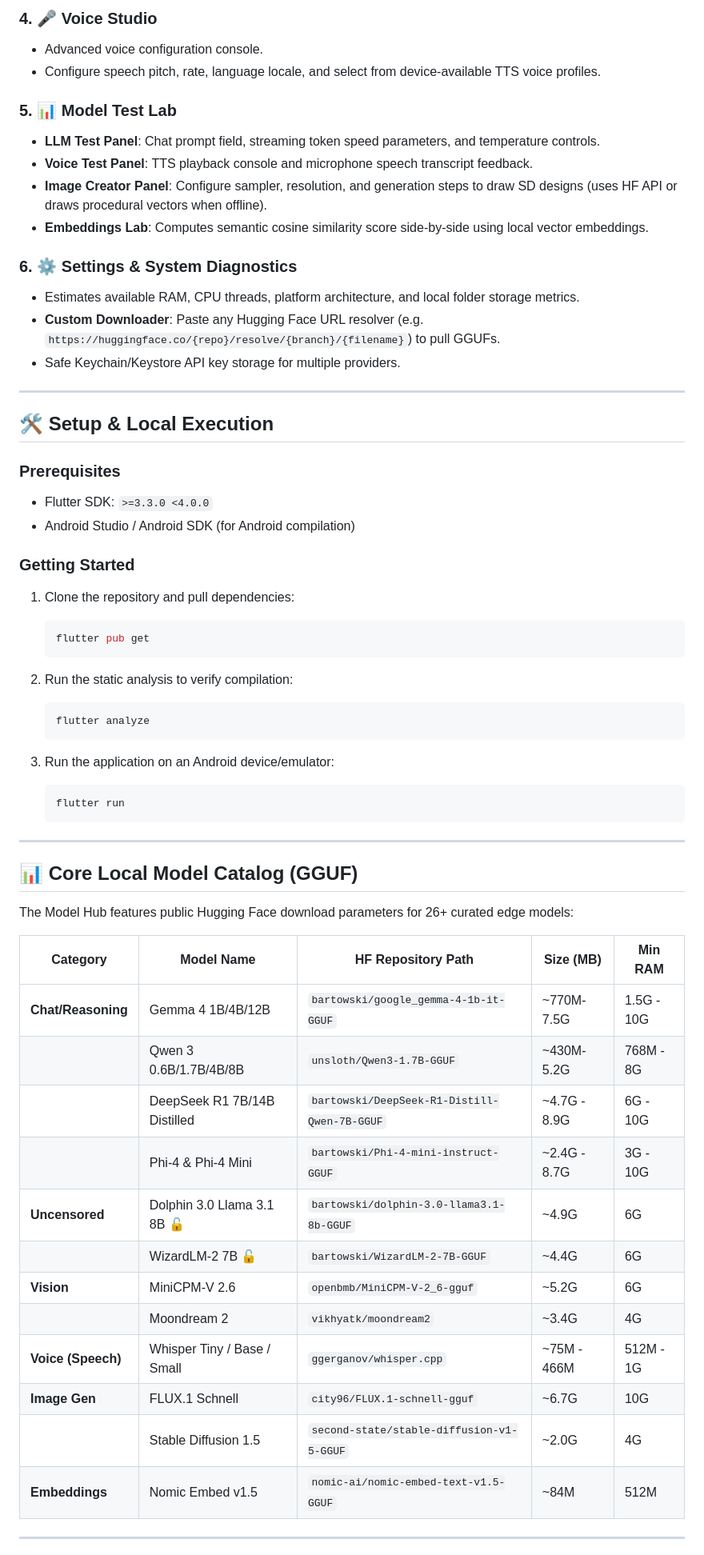
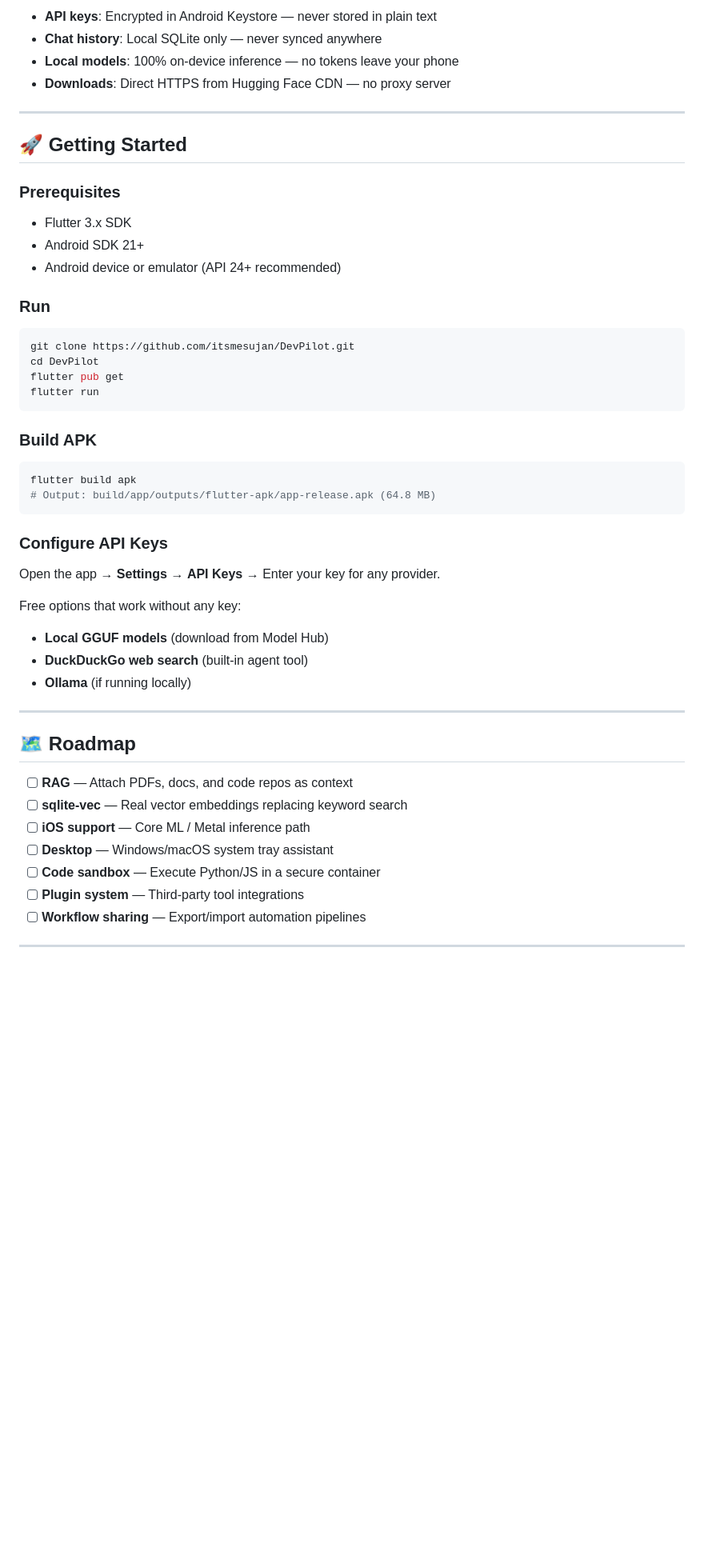
Before and after one commit to itsmesujan/DevPilot, a Markdown page: README.md, the part around one of its changes. Shown at 80% size. Rendered like a GitHub page; blank space fills up the shorter version.

Commit message:
docs: complete README rewrite with full project vision, architecture, and feature documentation

````diff
--- a/README.md
+++ b/README.md
@@ -82,63 +129,50 @@ lib/
-### 4. 🎤 Voice Studio
-*   Advanced voice configuration console.
-*   Configure speech pitch, rate, language locale, and select from device-available TTS voice profiles.
-
-### 5. 📊 Model Test Lab
-*   **LLM Test Panel**: Chat prompt field, streaming token speed parameters, and temperature controls.
-*   **Voice Test Panel**: TTS playback console and microphone speech transcript feedback.
-*   **Image Creator Panel**: Configure sampler, resolution, and generation steps to draw SD designs (uses HF API or draws procedural vectors when offline).
-*   **Embeddings Lab**: Computes semantic cosine similarity score side-by-side using local vector embeddings.
-
-### 6. ⚙️ Settings & System Diagnostics
-*   Estimates available RAM, CPU threads, platform architecture, and local folder storage metrics.
-*   **Custom Downloader**: Paste any Hugging Face URL resolver (e.g. `https://huggingface.co/{repo}/resolve/{branch}/{filename}`) to pull GGUFs.
-*   Safe Keychain/Keystore API key storage for multiple providers.
+- **API keys**: Encrypted in Android Keystore — never stored in plain text
+- **Chat history**: Local SQLite only — never synced anywhere
+- **Local models**: 100% on-device inference — no tokens leave your phone
+- **Downloads**: Direct HTTPS from Hugging Face CDN — no proxy server
 
 ---
 
-## 🛠️ Setup & Local Execution
+## 🚀 Getting Started
 
 ### Prerequisites
-*   Flutter SDK: `>=3.3.0 <4.0.0`
-*   Android Studio / Android SDK (for Android compilation)
+- Flutter 3.x SDK
+- Android SDK 21+
+- Android device or emulator (API 24+ recommended)
 
-### Getting Started
+### Run
+```bash
+git clone https://github.com/itsmesujan/DevPilot.git
+cd DevPilot
+flutter pub get
+flutter run
+```
 
-1.  Clone the repository and pull dependencies:
-    ```bash
-    flutter pub get
-    ```
+### Build APK
+```bash
+flutter build apk
+# Output: build/app/outputs/flutter-apk/app-release.apk (64.8 MB)
+```
 
-2.  Run the static analysis to verify compilation:
-    ```bash
-    flutter analyze
-    ```
+### Configure API Keys
+Open the app → **Settings** → **API Keys** → Enter your key for any provider.
 
-3.  Run the application on an Android device/emulator:
-    ```bash
-    flutter run
-    ```
+Free options that work without any key:
+- **Local GGUF models** (download from Model Hub)
+- **DuckDuckGo web search** (built-in agent tool)
+- **Ollama** (if running locally)
 
 ---
 
-## 📊 Core Local Model Catalog (GGUF)
+## 🗺️ Roadmap
 
-The Model Hub features public Hugging Face download parameters for 26+ curated edge models:
-
-| Category | Model Name | HF Repository Path | Size (MB) | Min RAM |
-|---|---|---|---|---|
-| **Chat/Reasoning** | Gemma 4 1B/4B/12B | `bartowski/google_gemma-4-1b-it-GGUF` | ~770M-7.5G | 1.5G - 10G |
-| | Qwen 3 0.6B/1.7B/4B/8B | `unsloth/Qwen3-1.7B-GGUF` | ~430M-5.2G | 768M - 8G |
-| | DeepSeek R1 7B/14B Distilled | `bartowski/DeepSeek-R1-Distill-Qwen-7B-GGUF` | ~4.7G - 8.9G | 6G - 10G |
-| | Phi-4 & Phi-4 Mini | `bartowski/Phi-4-mini-instruct-GGUF` | ~2.4G - 8.7G | 3G - 10G |
-| **Uncensored** | Dolphin 3.0 Llama 3.1 8B 🔓 | `bartowski/dolphin-3.0-llama3.1-8b-GGUF` | ~4.9G | 6G |
-| | WizardLM-2 7B 🔓 | `bartowski/WizardLM-2-7B-GGUF` | ~4.4G | 6G |
-| **Vision** | MiniCPM-V 2.6 | `openbmb/MiniCPM-V-2_6-gguf` | ~5.2G | 6G |
-| | Moondream 2 | `vikhyatk/moondream2` | ~3.4G | 4G |
-| **Voice (Speech)**| Whisper Tiny / Base / Small | `ggerganov/whisper.cpp` | ~75M - 466M | 512M - 1G |
-| **Image Gen** | FLUX.1 Schnell | `city96/FLUX.1-schnell-gguf` | ~6.7G | 10G |
-| | Stable Diffusion 1.5 | `second-state/stable-diffusion-v1-5-GGUF` | ~2.0G | 4G |
-| **Embeddings** | Nomic Embed v1.5 | `nomic-ai/nomic-embed-text-v1.5-GGUF` | ~84M | 512M |
+- [ ] **RAG** — Attach PDFs, docs, and code repos as context
+- [ ] **sqlite-vec** — Real vector embeddings replacing keyword search
+- [ ] **iOS support** — Core ML / Metal inference path
+- [ ] **Desktop** — Windows/macOS system tray assistant
+- [ ] **Code sandbox** — Execute Python/JS in a secure container
+- [ ] **Plugin system** — Third-party tool integrations
+- [ ] **Workflow sharing** — Export/import automation pipelines
 
 ---
 
````
Also changed, not shown: other parts of README.md (+139 -75 lines).
